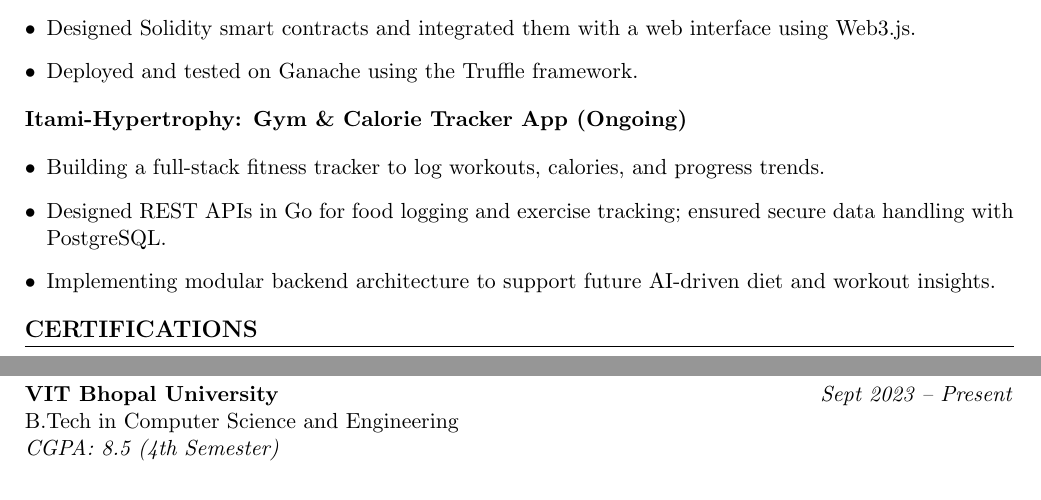
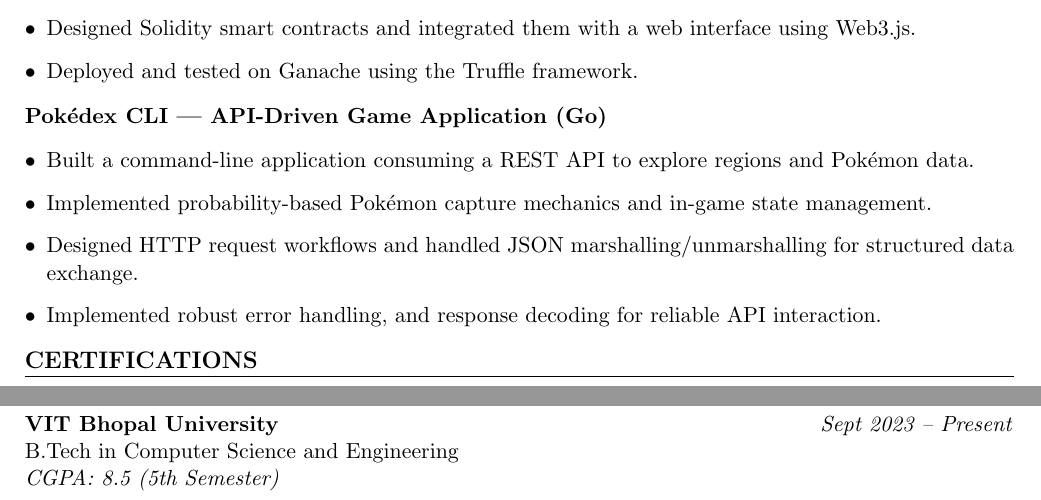
Before and after one commit to bruhjeshhh/resume, a LaTeX document (overleaf.tex): two parts of the page, joined at a grey line, cut so that both start at the same text. Compiled offline with pdfLaTeX.

Commit message:
updated on 1st Jan

```diff
--- a/overleaf.tex
+++ b/overleaf.tex
@@ -47,12 +48,14 @@ Amasqis.ai — Remote
     \item Deployed and tested on Ganache using the Truffle framework.
 \end{itemize}
 
-\textbf{Itami-Hypertrophy: Gym \& Calorie Tracker App (Ongoing)}
+\textbf{Pokédex CLI — API-Driven Game Application (Go)}
 \begin{itemize}[leftmargin=1em]
-    \item Building a full-stack fitness tracker to log workouts, calories, and progress trends.
-    \item Designed REST APIs in Go for food logging and exercise tracking; ensured secure data handling with PostgreSQL.
-    \item Implementing modular backend architecture to support future AI-driven diet and workout insights.
+    \item Built a command-line application consuming a REST API to explore regions and Pokémon data.
+    \item Implemented probability-based Pokémon capture mechanics and in-game state management.
+    \item Designed HTTP request workflows and handled JSON marshalling/unmarshalling for structured data exchange.
+    \item Implemented robust error handling, and response decoding for reliable API interaction.
 \end{itemize}
+
 
 % ------------------ CERTIFICATIONS ------------------
 \section*{CERTIFICATIONS}
@@ -79,6 +82,6 @@ Amasqis.ai — Remote
 \section*{EDUCATION}
 \textbf{VIT Bhopal University} \hfill \textit{Sept 2023 – Present} \\
 B.Tech in Computer Science and Engineering \\
-\textit{CGPA: 8.5 (4th Semester)}
+\textit{CGPA: 8.5 (5th Semester)}
 
 \end{document}
```
Also changed, not shown: resume.pdf, overleaf.tex (1 more changed lines).
